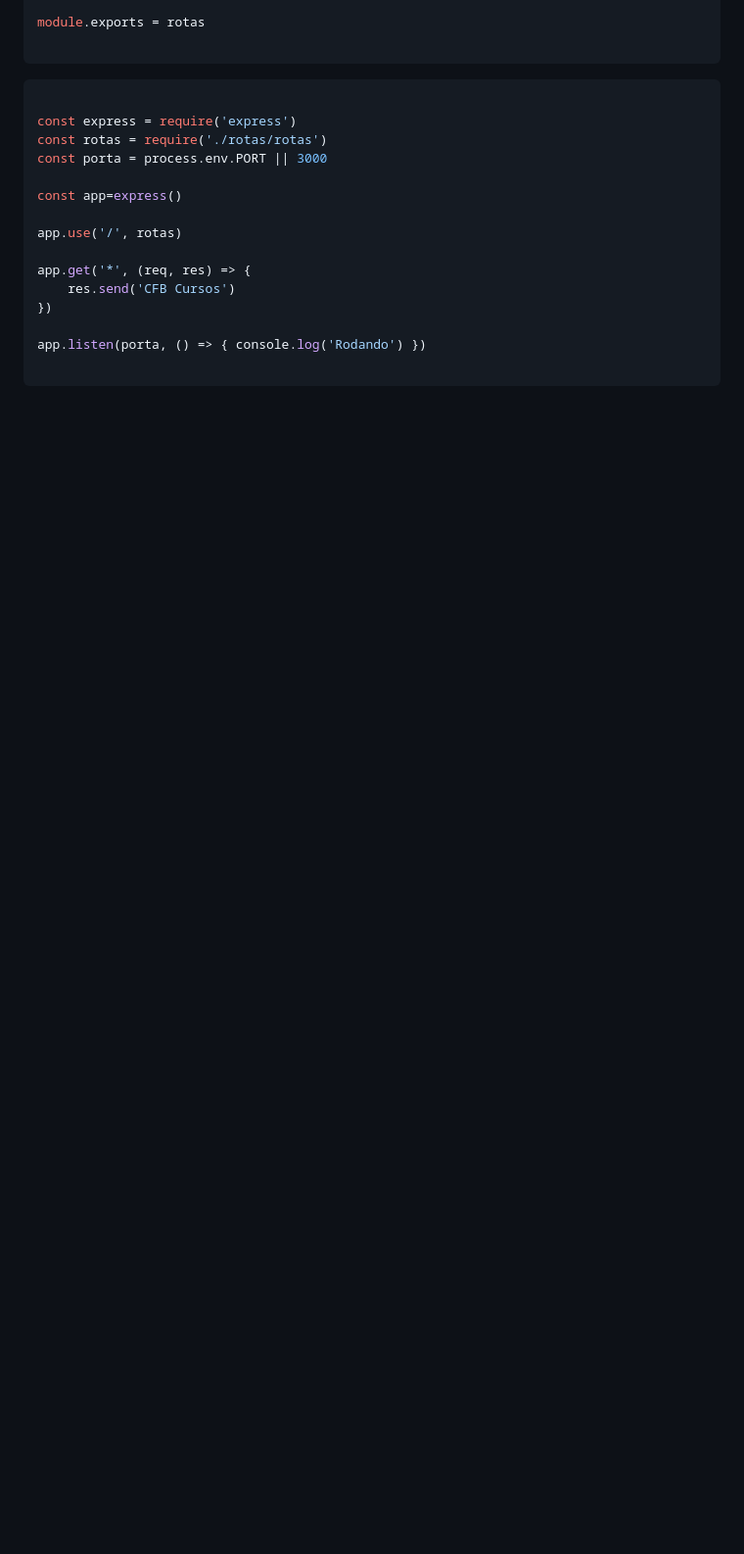
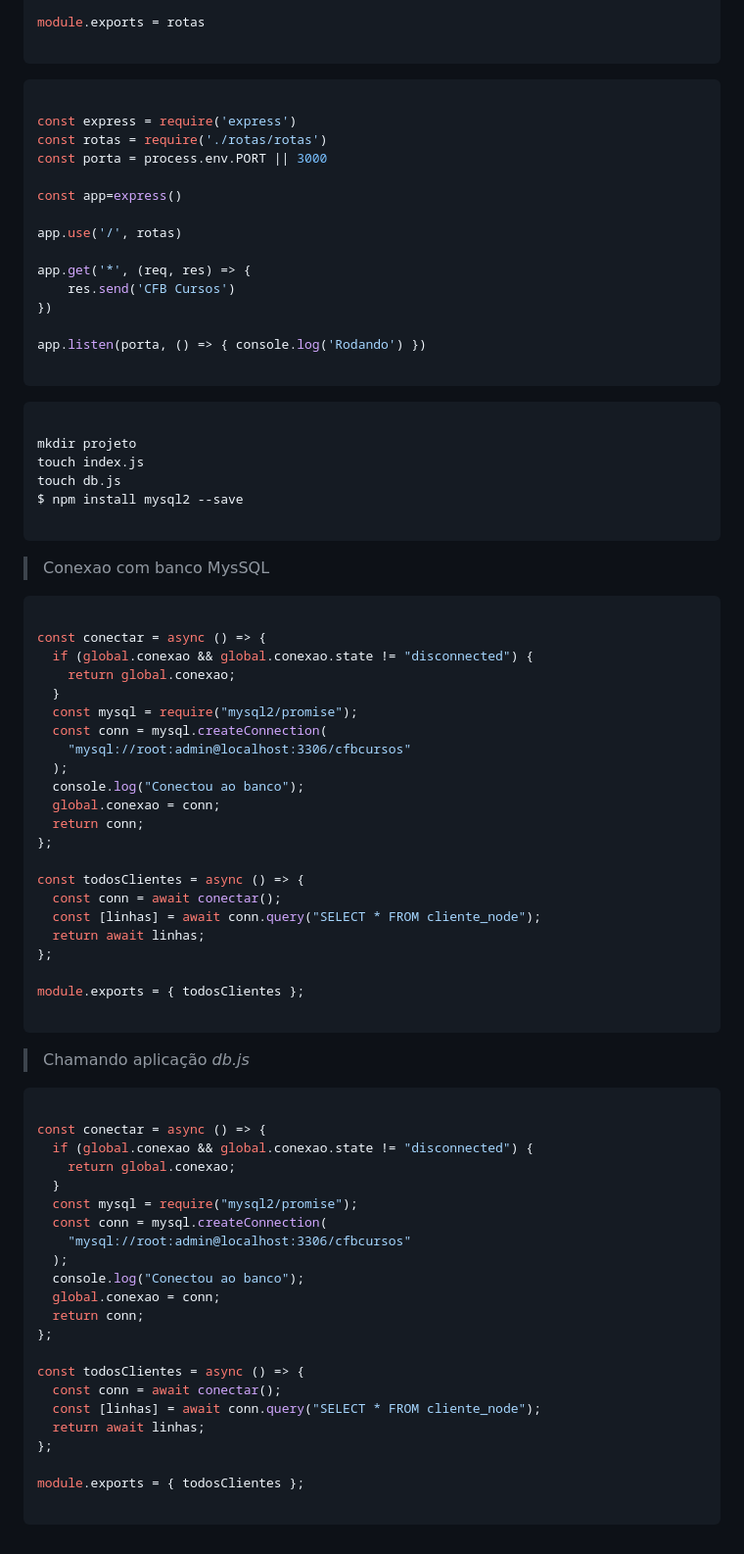
Before and after one commit to vjlcode/NodeJS, a Markdown page: README.md, the part around the change. Shown at 98% size. Rendered like a GitHub page; blank space fills up the shorter version.

Commit message:
Atualizando README.md

````diff
--- a/README.md
+++ b/README.md
@@ -189,3 +189,66 @@ app.get('*', (req, res) => {
 app.listen(porta, () => { console.log('Rodando') })
 
 ```
+
+```sh
+
+mkdir projeto
+touch index.js
+touch db.js
+$ npm install mysql2 --save
+
+```
+
+> Conexao com banco MysSQL
+
+```javascript
+
+const conectar = async () => {
+  if (global.conexao && global.conexao.state != "disconnected") {
+    return global.conexao;
+  }
+  const mysql = require("mysql2/promise");
+  const conn = mysql.createConnection(
+    "mysql://root:admin@localhost:3306/cfbcursos"
+  );
+  console.log("Conectou ao banco");
+  global.conexao = conn;
+  return conn;
+};
+
+const todosClientes = async () => {
+  const conn = await conectar();
+  const [linhas] = await conn.query("SELECT * FROM cliente_node");
+  return await linhas;
+};
+
+module.exports = { todosClientes };
+
+```
+
+> Chamando aplicação _db.js_
+
+```javascript
+
+const conectar = async () => {
+  if (global.conexao && global.conexao.state != "disconnected") {
+    return global.conexao;
+  }
+  const mysql = require("mysql2/promise");
+  const conn = mysql.createConnection(
+    "mysql://root:admin@localhost:3306/cfbcursos"
+  );
+  console.log("Conectou ao banco");
+  global.conexao = conn;
+  return conn;
+};
+
+const todosClientes = async () => {
+  const conn = await conectar();
+  const [linhas] = await conn.query("SELECT * FROM cliente_node");
+  return await linhas;
+};
+
+module.exports = { todosClientes };
+
+```
````
